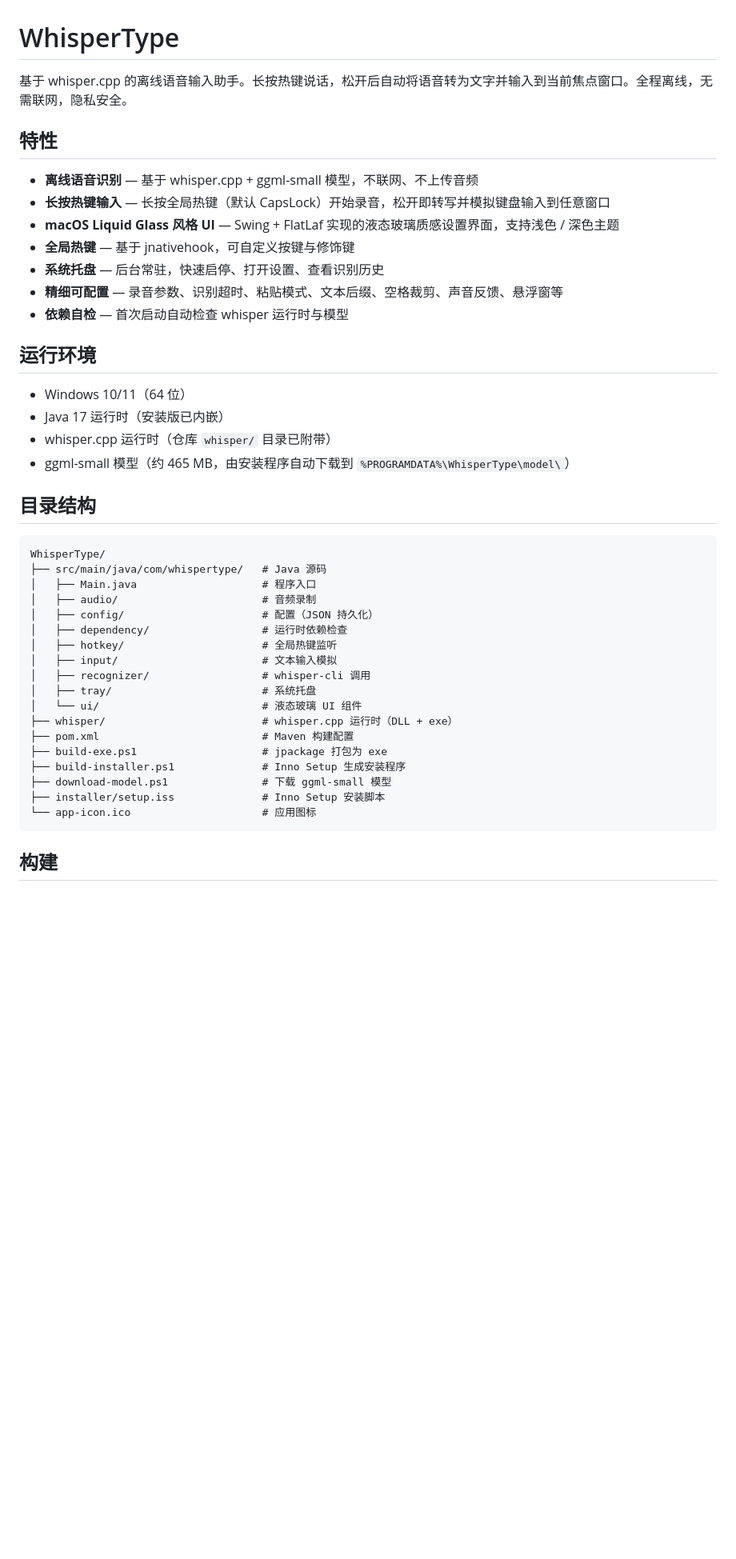
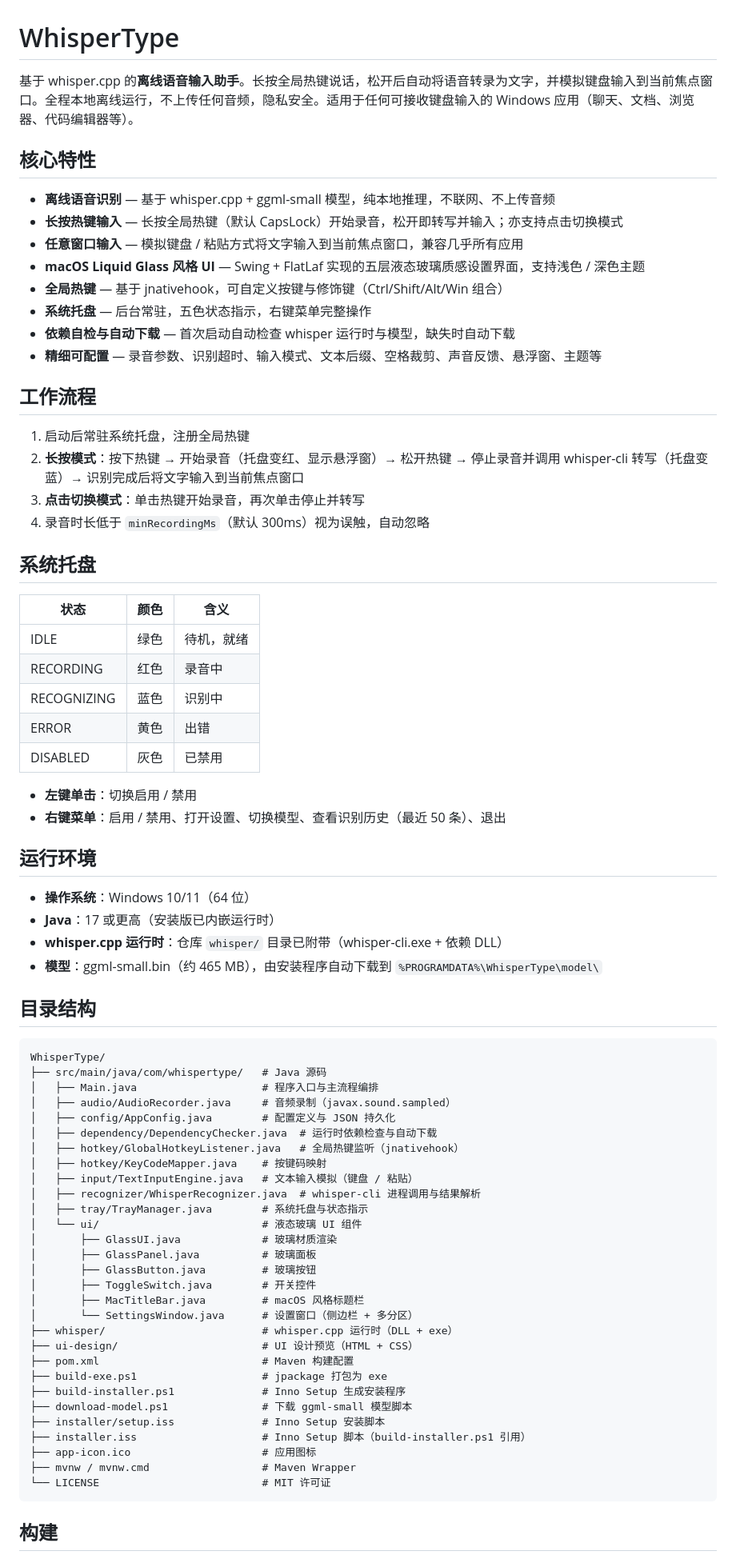
Before and after one commit to xijing520/WhisperType, a Markdown page: README.md, the part around one of its changes. Shown at 80% size. Rendered like a GitHub page; blank space fills up the shorter version.

Commit message:
docs: 添加详细 README 与 MIT LICENSE

````diff
--- a/README.md
+++ b/README.md
@@ -1,45 +1,77 @@
 # WhisperType
 
-基于 whisper.cpp 的离线语音输入助手。长按热键说话，松开后自动将语音转为文字并输入到当前焦点窗口。全程离线，无需联网，隐私安全。
+基于 whisper.cpp 的**离线语音输入助手**。长按全局热键说话，松开后自动将语音转录为文字，并模拟键盘输入到当前焦点窗口。全程本地离线运行，不上传任何音频，隐私安全。适用于任何可接收键盘输入的 Windows 应用（聊天、文档、浏览器、代码编辑器等）。
 
-## 特性
+## 核心特性
 
-- **离线语音识别** — 基于 whisper.cpp + ggml-small 模型，不联网、不上传音频
-- **长按热键输入** — 长按全局热键（默认 CapsLock）开始录音，松开即转写并模拟键盘输入到任意窗口
-- **macOS Liquid Glass 风格 UI** — Swing + FlatLaf 实现的液态玻璃质感设置界面，支持浅色 / 深色主题
-- **全局热键** — 基于 jnativehook，可自定义按键与修饰键
-- **系统托盘** — 后台常驻，快速启停、打开设置、查看识别历史
-- **精细可配置** — 录音参数、识别超时、粘贴模式、文本后缀、空格裁剪、声音反馈、悬浮窗等
-- **依赖自检** — 首次启动自动检查 whisper 运行时与模型
+- **离线语音识别** — 基于 whisper.cpp + ggml-small 模型，纯本地推理，不联网、不上传音频
+- **长按热键输入** — 长按全局热键（默认 CapsLock）开始录音，松开即转写并输入；亦支持点击切换模式
+- **任意窗口输入** — 模拟键盘 / 粘贴方式将文字输入到当前焦点窗口，兼容几乎所有应用
+- **macOS Liquid Glass 风格 UI** — Swing + FlatLaf 实现的五层液态玻璃质感设置界面，支持浅色 / 深色主题
+- **全局热键** — 基于 jnativehook，可自定义按键与修饰键（Ctrl/Shift/Alt/Win 组合）
+- **系统托盘** — 后台常驻，五色状态指示，右键菜单完整操作
+- **依赖自检与自动下载** — 首次启动自动检查 whisper 运行时与模型，缺失时自动下载
+- **精细可配置** — 录音参数、识别超时、输入模式、文本后缀、空格裁剪、声音反馈、悬浮窗、主题等
+
+## 工作流程
+
+1. 启动后常驻系统托盘，注册全局热键
+2. **长按模式**：按下热键 → 开始录音（托盘变红、显示悬浮窗）→ 松开热键 → 停止录音并调用 whisper-cli 转写（托盘变蓝）→ 识别完成后将文字输入到当前焦点窗口
+3. **点击切换模式**：单击热键开始录音，再次单击停止并转写
+4. 录音时长低于 `minRecordingMs`（默认 300ms）视为误触，自动忽略
+
+## 系统托盘
+
+| 状态 | 颜色 | 含义 |
+|------|------|------|
+| IDLE | 绿色 | 待机，就绪 |
+| RECORDING | 红色 | 录音中 |
+| RECOGNIZING | 蓝色 | 识别中 |
+| ERROR | 黄色 | 出错 |
+| DISABLED | 灰色 | 已禁用 |
+
+- **左键单击**：切换启用 / 禁用
+- **右键菜单**：启用 / 禁用、打开设置、切换模型、查看识别历史（最近 50 条）、退出
 
 ## 运行环境
 
-- Windows 10/11（64 位）
-- Java 17 运行时（安装版已内嵌）
-- whisper.cpp 运行时（仓库 `whisper/` 目录已附带）
-- ggml-small 模型（约 465 MB，由安装程序自动下载到 `%PROGRAMDATA%\WhisperType\model\`）
+- **操作系统**：Windows 10/11（64 位）
+- **Java**：17 或更高（安装版已内嵌运行时）
+- **whisper.cpp 运行时**：仓库 `whisper/` 目录已附带（whisper-cli.exe + 依赖 DLL）
+- **模型**：ggml-small.bin（约 465 MB），由安装程序自动下载到 `%PROGRAMDATA%\WhisperType\model\`
 
 ## 目录结构
 
 ```
 WhisperType/
 ├── src/main/java/com/whispertype/   # Java 源码
-│   ├── Main.java                    # 程序入口
-│   ├── audio/                       # 音频录制
-│   ├── config/                      # 配置（JSON 持久化）
-│   ├── dependency/                  # 运行时依赖检查
-│   ├── hotkey/                      # 全局热键监听
-│   ├── input/                       # 文本输入模拟
-│   ├── recognizer/                  # whisper-cli 调用
-│   ├── tray/                        # 系统托盘
+│   ├── Main.java                    # 程序入口与主流程编排
+│   ├── audio/AudioRecorder.java     # 音频录制（javax.sound.sampled）
+│   ├── config/AppConfig.java        # 配置定义与 JSON 持久化
+│   ├── dependency/DependencyChecker.java  # 运行时依赖检查与自动下载
+│   ├── hotkey/GlobalHotkeyListener.java   # 全局热键监听（jnativehook）
+│   ├── hotkey/KeyCodeMapper.java    # 按键码映射
+│   ├── input/TextInputEngine.java   # 文本输入模拟（键盘 / 粘贴）
+│   ├── recognizer/WhisperRecognizer.java  # whisper-cli 进程调用与结果解析
+│   ├── tray/TrayManager.java        # 系统托盘与状态指示
 │   └── ui/                          # 液态玻璃 UI 组件
+│       ├── GlassUI.java             # 玻璃材质渲染
+│       ├── GlassPanel.java          # 玻璃面板
+│       ├── GlassButton.java         # 玻璃按钮
+│       ├── ToggleSwitch.java        # 开关控件
+│       ├── MacTitleBar.java         # macOS 风格标题栏
+│       └── SettingsWindow.java      # 设置窗口（侧边栏 + 多分区）
 ├── whisper/                         # whisper.cpp 运行时（DLL + exe）
+├── ui-design/                       # UI 设计预览（HTML + CSS）
 ├── pom.xml                          # Maven 构建配置
 ├── build-exe.ps1                    # jpackage 打包为 exe
 ├── build-installer.ps1              # Inno Setup 生成安装程序
-├── download-model.ps1               # 下载 ggml-small 模型
+├── download-model.ps1               # 下载 ggml-small 模型脚本
 ├── installer/setup.iss              # Inno Setup 安装脚本
-└── app-icon.ico                     # 应用图标
+├── installer.iss                    # Inno Setup 脚本（build-installer.ps1 引用）
+├── app-icon.ico                     # 应用图标
+├── mvnw / mvnw.cmd                  # Maven Wrapper
+└── LICENSE                          # MIT 许可证
 ```
 
 ## 构建
````
Also changed, not shown: other parts of README.md (+59 -24 lines).
